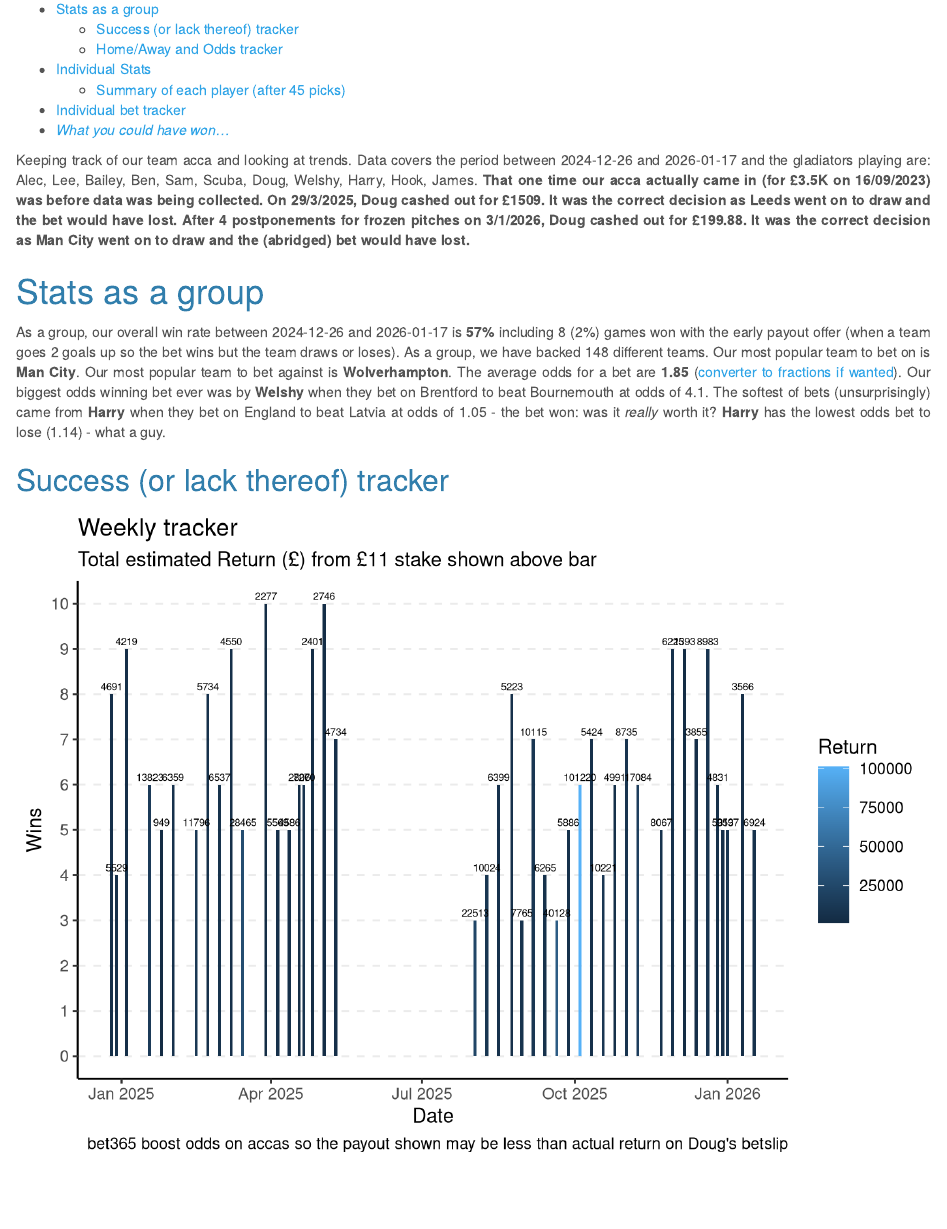
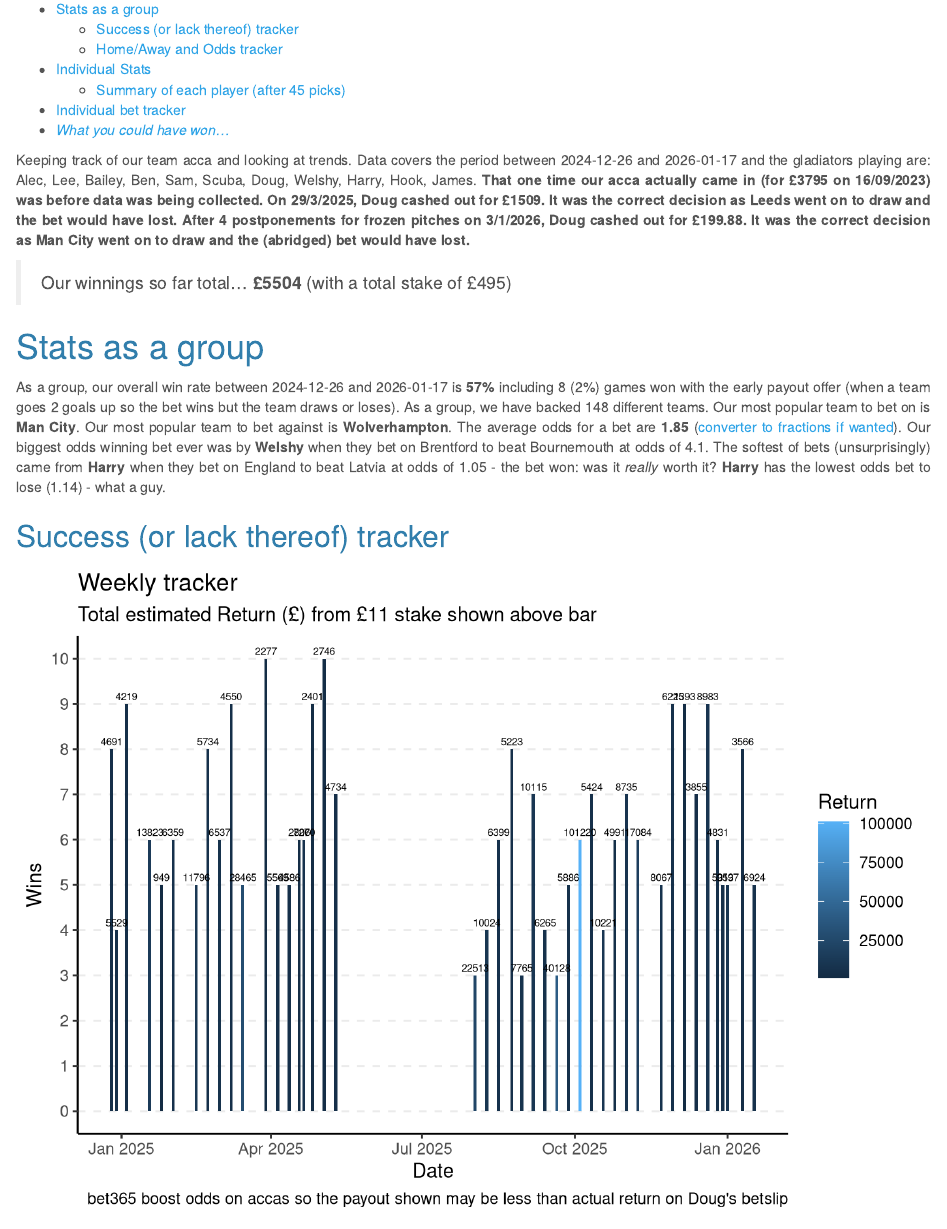
Before and after one commit to BenGillard/AccaTracker, an R Markdown document (AccaTracker.Rmd): the page in a window 1100 px wide, from 110 px down. Rendered offline with R 4.5, knitr and Pandoc, with nearby package versions; some code elsewhere in the file could not run offline.

Commit message:
added total winnings

````diff
--- a/AccaTracker.Rmd
+++ b/AccaTracker.Rmd
@@ -34,7 +36,9 @@ AccaData$HomeAway<- as.factor(AccaData$HomeAway)
 ```
 
 
-Keeping track of our team acca and looking at trends. Data covers the period between `r min(AccaData$Date)` and `r max(AccaData$Date)` and the gladiators playing are: `r unique(AccaData$Player)`. **That one time our acca actually came in (for £3.5K on 16/09/2023) was before data was being collected. On 29/3/2025, Doug cashed out for £1509. It was the correct decision as Leeds went on to draw and the bet would have lost. After 4 postponements for frozen pitches on 3/1/2026, Doug cashed out for £199.88. It was the correct decision as Man City went on to draw and the (abridged) bet would have lost.**
+Keeping track of our team acca and looking at trends. Data covers the period between `r min(AccaData$Date)` and `r max(AccaData$Date)` and the gladiators playing are: `r unique(AccaData$Player)`. **That one time our acca actually came in (for £3795 on 16/09/2023) was before data was being collected. On 29/3/2025, Doug cashed out for £1509. It was the correct decision as Leeds went on to draw and the bet would have lost. After 4 postponements for frozen pitches on 3/1/2026, Doug cashed out for £199.88. It was the correct decision as Man City went on to draw and the (abridged) bet would have lost.**
+
+> Our winnings so far total... **£`r TotalWinnings`** (with a total stake of £`r length(unique(AccaData$Date))*11`)
 
 # Stats as a group
 
````
Also changed, not shown: AccaTracker.Rmd (2 more changed lines), 1 other file.
